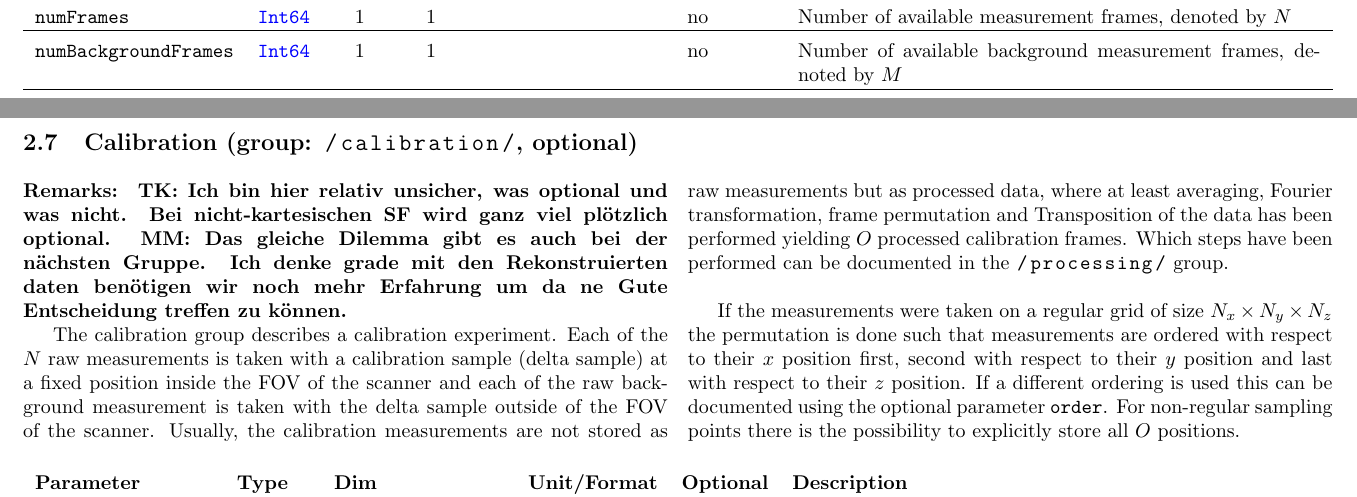
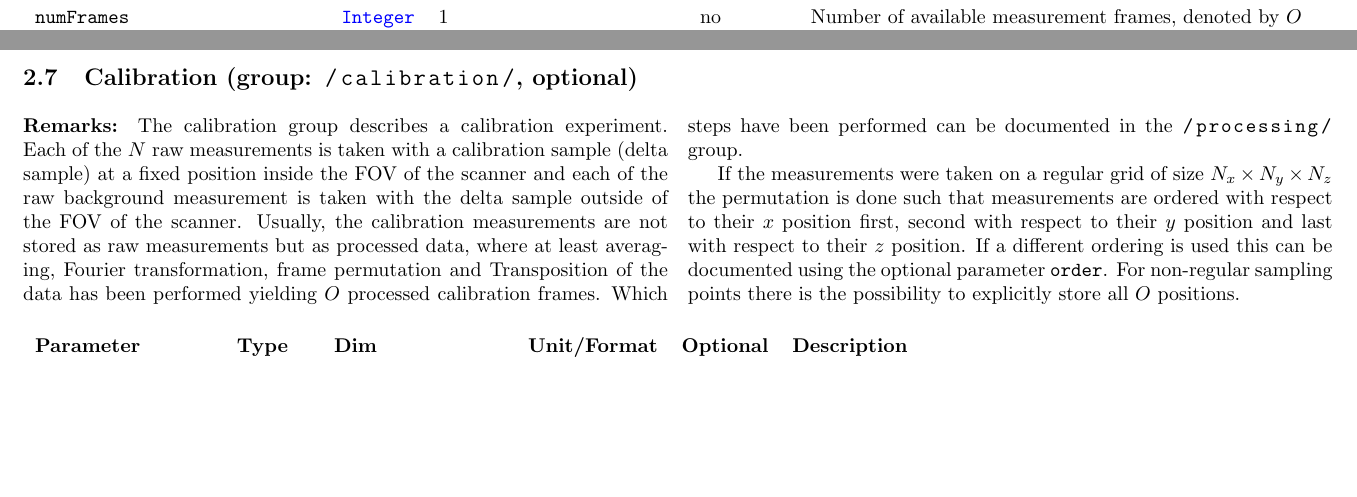
Before and after one commit to MagneticParticleImaging/MDF, a LaTeX paper (specification/MDF.tex): two parts of pages 7 and 12 of 16 before the commit and two parts of pages 11 and 12 of 16 after it, joined at a grey line, cut so that both start at the same text, the shorter picture padded with empty space. Compiled offline with pdfLaTeX.

Commit message:
new version

```diff
--- a/specification/MDF.tex
+++ b/specification/MDF.tex
@@ -272,8 +272,6 @@ In general each MPI dataset consists of measurement data of $N+M$ frames, where
 \noindent \begin{tabularx}{\columnwidth}{lllllX}
 \textbf{Parameter} & \textbf{Type} & \textbf{Dim} & \textbf{Unit/Format} & \textbf{Optional} & \textbf{Description} \\ \hline
 \inlvar{startTime} & \inltab{String} & 1 & yyyy-mm-ddThh:mm:ss.ms & no & UTC start time of MPI measurement \\ \hline
-\inlvar{numFrames} & \inltab{Int64} & 1 & 1 & no & Number of available measurement frames, denoted by $N$ \\ \hline
-\inlvar{numBackgroundFrames} & \inltab{Int64} & 1 & 1 & no & Number of available background measurement frames, denoted by $M$ \\ \hline
 \inlvar{framePeriod} & \inltab{Float64} & 1 & s & no & Complete time to acquire data of a full frame (product of drive field \inlvar{period}, \inlvar{numPatches}, and \inlvar{numAverages}) \\ \hline
 \inlvar{numPatches} & \inltab{Int64} & 1 & 1 & no & Number of patches within a frame denoted by $J$ \\ \hline
 \inlvar{gradient} & \inltab{Float64} & $J \times 3$ & Tm$^{-1}\mu_0^{-1}$ & yes & Gradient strength of the selection field in $x$, $y$, and $z$ directions \\ \hline
@@ -355,15 +353,20 @@ During measurements the analog signal measured is usually converted into $(r_1,\
 \end{multicols}
 
 \noindent \begin{tabularx}{\columnwidth}{llp{3cm}llX}
-\textbf{Parameter} & \textbf{Type} & \textbf{Dim} & \textbf{Unit/Format} & \textbf{Optional} & \textbf{Description} \\ \hline
+\textbf{Parameter} & \textbf{Type} & \textbf{Dim} & \textbf{U/F} & \textbf{Optional} & \textbf{Description} \\ \hline
 \inlvar{unit} & \inltab{String} & $1$ & & no & SI unit of the measured quantity, usually V \\ \hline
 \inlvar{dataConversionFactor} & \inltab{Number} & $C \times 2$ & & yes & Dimension less scaling factor and offset $(a_c, b_c)$ to convert raw data into a physical quantity with corresponding unit of measurement \inlvar{unit} \\ \hline
 \inlvar{data} & \inltab{Number} & $O \times J \times C \times K\times 2$ or $ J \times C \times K\times O \times 2$ or $O \times J \times C \times W$ or $ J \times C \times W \times O$ & & no & Processed data \\ \hline
+\inlvar{numFrames} & \inltab{Integer} & 1 &  & no & Number of available measurement frames, denoted by $O$ \\ \hline
 \inlvar{isSpectralLeakageCorrected} & \inltab{Int8} & 1 & & no & flag indicating if spectral leakage correction has been applied \\ \hline
 \inlvar{isFrameSelection} & \inltab{Int8} & 1 & & no & flag indicating if the processed data contains only a selection of the raw data \\ \hline
 \inlvar{isAveraged} & \inltab{Int8} & 1 & & no & flag indicating if the raw data has been averaged in a processing step \\ \hline
 \inlvar{isBackgroundCorrected} & \inltab{Int8} & 1 & & no & flag indicating if a background has been corrected \\ \hline
 \inlvar{isFourierTransformed} & \inltab{Int8} & 1 & & no & flag indicating if the data is stored in frequency space \\ \hline
 \inlvar{isTransferFunctionCorrected} & \inltab{Int8} & 1 & & no & flag indicating if the transfer function has been corrected \\ \hline
-\inlvar{isFrequencySelected} & \inltab{Int8} & 1 & & no & flag indicating if frequencies have been selected \\ \hline
+\inlvar{isFrequencySelection} & \inltab{Int8} & 1 & & no & flag indicating if frequencies have been selected \\ \hline
 \inlvar{isFramePermution} & \inltab{Int8} & 1 & & no & flag indicating if the order of frames have been changes \\ \hline
+\inlvar{isTransposed} & \inltab{Int8} & 1 & & no & flag indicating of the Dimension $O$ has been moved to ...\\ \hline
+\inlvar{frequencySelection} & \inltab{Integer} & K & & yes & Indices of selected frequency components \\ \hline
+\inlvar{isBackgroundFrame} & \inltab{Int8} & $O$ & & yes & Mask indicating for each of the $O$ frames if it is a background measurement (true) or not \\ \hline
+\inlvar{numAverages} & \inltab{Integer} & $O$ & & yes & Number of raw data frames contained in each data frame \\ \hline
@@ -378,9 +377,6 @@ During measurements the analog signal measured is usually converted into $(r_1,\
 
 \begin{multicols}{2}
 \paragraph{Remarks:}
-\textbf{TK: Ich bin hier relativ unsicher, was optional und was nicht. Bei nicht-kartesischen SF wird ganz viel plötzlich optional. MM: Das gleiche Dilemma gibt es auch bei der nächsten Gruppe. Ich denke grade mit den Rekonstruierten daten benötigen wir noch mehr Erfahrung um da ne Gute Entscheidung treffen zu können.}
-
-
 The calibration group describes a calibration experiment. Each of the $N$ raw measurements is taken with a calibration sample (delta sample) at a fixed position inside the FOV of the scanner and each of the raw background measurement is taken with the delta sample outside of the FOV of the scanner. Usually, the calibration measurements are not stored as raw measurements but as processed data, where at least averaging, Fourier transformation, frame permutation and Transposition of the data has been performed yielding $O$ processed calibration frames. Which steps have been performed can be documented in the \inl{/processing/} group.
 
 If the measurements were taken on a regular grid of size $N_x \times N_y \times N_z$ the permutation is done such that measurements are ordered with respect to their $x$ position first, second with respect to their $y$ position and last with respect to their $z$ position. If a different ordering is used this can be documented using the optional parameter \inlvar{order}. For non-regular sampling points there is the possibility to explicitly store all $O$ positions.
```
Also changed, not shown: specification/MDF.pdf, specification/MDF.tex (4 more changed lines).
